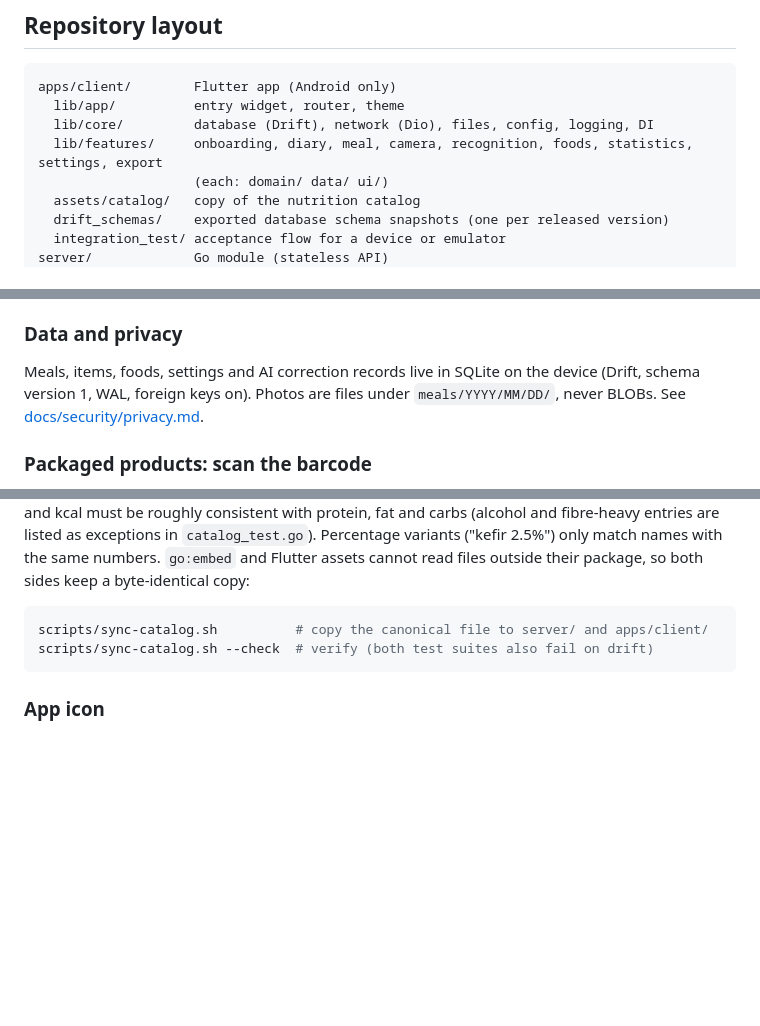
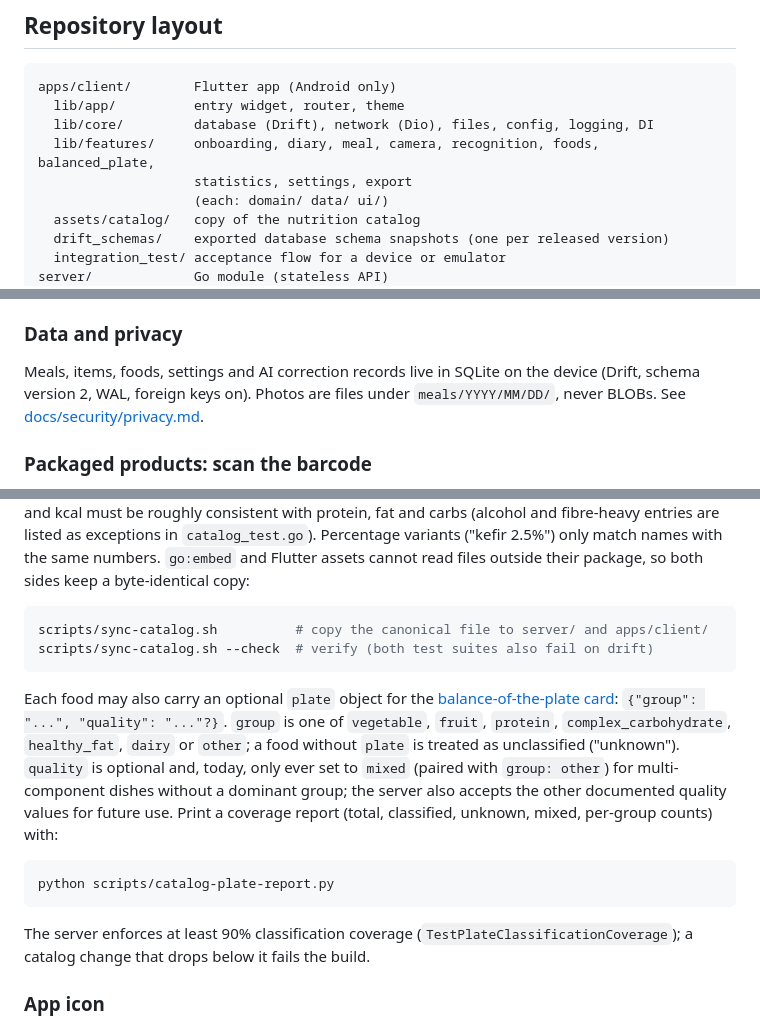
Before and after one commit to nyver/calsnap, a Markdown page: README.md, 3 parts joined by grey strips. GitHub-like rendering; blank space fills up the shorter version.

````diff
--- a/README.md
+++ b/README.md
@@ -12,7 +12,8 @@ CalSnap is an Android app for logging food with a photo: take a picture, get a d
 apps/client/        Flutter app (Android only)
   lib/app/          entry widget, router, theme
   lib/core/         database (Drift), network (Dio), files, config, logging, DI
-  lib/features/     onboarding, diary, meal, camera, recognition, foods, statistics, settings, export
+  lib/features/     onboarding, diary, meal, camera, recognition, foods, balanced_plate,
+                    statistics, settings, export
                     (each: domain/ data/ ui/)
   assets/catalog/   copy of the nutrition catalog
   drift_schemas/    exported database schema snapshots (one per released version)
@@ -161,7 +162,7 @@ The release manifest requests `INTERNET` and `CAMERA` (a dependency of the barco
 
 ### Data and privacy
 
-Meals, items, foods, settings and AI correction records live in SQLite on the device (Drift, schema version 1, WAL, foreign keys on). Photos are files under `meals/YYYY/MM/DD/`, never BLOBs. See [docs/security/privacy.md](docs/security/privacy.md).
+Meals, items, foods, settings and AI correction records live in SQLite on the device (Drift, schema version 2, WAL, foreign keys on). Photos are files under `meals/YYYY/MM/DD/`, never BLOBs. See [docs/security/privacy.md](docs/security/privacy.md).
 
 ### Packaged products: scan the barcode
 
@@ -223,6 +228,14 @@ scripts/sync-catalog.sh          # copy the canonical file to server/ and apps/c
 scripts/sync-catalog.sh --check  # verify (both test suites also fail on drift)
 ```
 
+Each food may also carry an optional `plate` object for the [balance-of-the-plate card](#balance-of-the-plate): `{"group": "...", "quality": "..."?}`. `group` is one of `vegetable`, `fruit`, `protein`, `complex_carbohydrate`, `healthy_fat`, `dairy` or `other`; a food without `plate` is treated as unclassified ("unknown"). `quality` is optional and, today, only ever set to `mixed` (paired with `group: other`) for multi-component dishes without a dominant group; the server also accepts the other documented quality values for future use. Print a coverage report (total, classified, unknown, mixed, per-group counts) with:
+
+```bash
+python scripts/catalog-plate-report.py
+```
+
+The server enforces at least 90% classification coverage (`TestPlateClassificationCoverage`); a catalog change that drops below it fails the build.
+
 ### App icon
 
 The source artwork is `apps/client/assets/branding/app_icon.png`. Regenerate the Android launcher icons (legacy and adaptive) and `play_store_icon.png` after changing it (needs Pillow and NumPy):
````
Also changed, not shown: other parts of README.md (+5 -0 lines), docs/adr/012-balanced-plate-local-analysis.md (added, +32 -0 lines).
